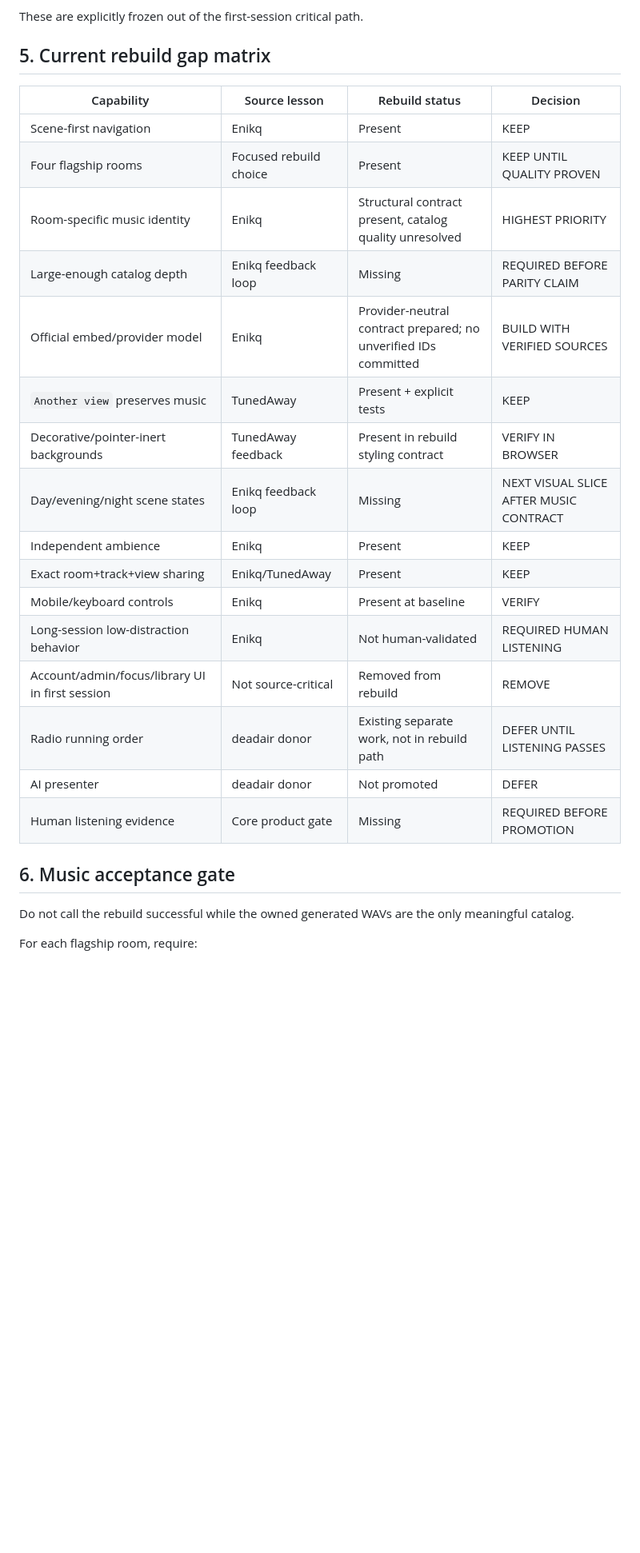
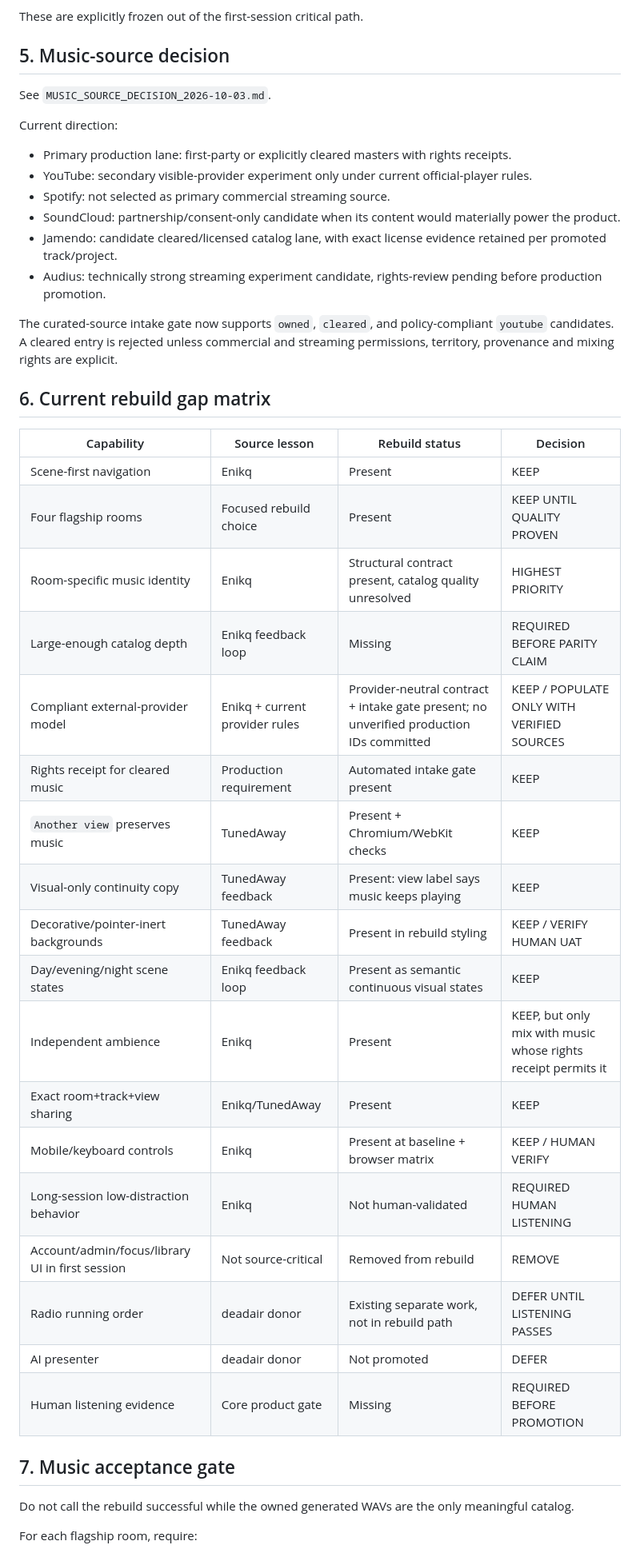
Before and after one commit to rrahul0904/afterlight-radio, a Markdown page: docs/reverse-engineering/SOURCE_EVIDENCE_MATRIX_2026-10-03.md, the part around one of its changes. Shown at 80% size. GitHub-like rendering; blank space fills up the shorter version.

Commit message:
docs: update Afterlight gap matrix after visual and rights slices

```diff
--- a/docs/reverse-engineering/SOURCE_EVIDENCE_MATRIX_2026-10-03.md
+++ b/docs/reverse-engineering/SOURCE_EVIDENCE_MATRIX_2026-10-03.md
@@ -80,7 +86,21 @@ Afterlight implication:
 
 These are explicitly frozen out of the first-session critical path.
 
-## 5. Current rebuild gap matrix
+## 5. Music-source decision
+
+See `MUSIC_SOURCE_DECISION_2026-10-03.md`.
+
+Current direction:
+- Primary production lane: first-party or explicitly cleared masters with rights receipts.
+- YouTube: secondary visible-provider experiment only under current official-player rules.
+- Spotify: not selected as primary commercial streaming source.
+- SoundCloud: partnership/consent-only candidate when its content would materially power the product.
+- Jamendo: candidate cleared/licensed catalog lane, with exact license evidence retained per promoted track/project.
+- Audius: technically strong streaming experiment candidate, rights-review pending before production promotion.
+
+The curated-source intake gate now supports `owned`, `cleared`, and policy-compliant `youtube` candidates. A cleared entry is rejected unless commercial and streaming permissions, territory, provenance and mixing rights are explicit.
+
+## 6. Current rebuild gap matrix
 
 | Capability | Source lesson | Rebuild status | Decision |
 |---|---|---|---|
@@ -88,20 +108,22 @@ These are explicitly frozen out of the first-session critical path.
 | Four flagship rooms | Focused rebuild choice | Present | KEEP UNTIL QUALITY PROVEN |
 | Room-specific music identity | Enikq | Structural contract present, catalog quality unresolved | HIGHEST PRIORITY |
 | Large-enough catalog depth | Enikq feedback loop | Missing | REQUIRED BEFORE PARITY CLAIM |
-| Official embed/provider model | Enikq | Provider-neutral contract prepared; no unverified IDs committed | BUILD WITH VERIFIED SOURCES |
-| `Another view` preserves music | TunedAway | Present + explicit tests | KEEP |
-| Decorative/pointer-inert backgrounds | TunedAway feedback | Present in rebuild styling contract | VERIFY IN BROWSER |
-| Day/evening/night scene states | Enikq feedback loop | Missing | NEXT VISUAL SLICE AFTER MUSIC CONTRACT |
-| Independent ambience | Enikq | Present | KEEP |
+| Compliant external-provider model | Enikq + current provider rules | Provider-neutral contract + intake gate present; no unverified production IDs committed | KEEP / POPULATE ONLY WITH VERIFIED SOURCES |
+| Rights receipt for cleared music | Production requirement | Automated intake gate present | KEEP |
+| `Another view` preserves music | TunedAway | Present + Chromium/WebKit checks | KEEP |
+| Visual-only continuity copy | TunedAway feedback | Present: view label says music keeps playing | KEEP |
+| Decorative/pointer-inert backgrounds | TunedAway feedback | Present in rebuild styling | KEEP / VERIFY HUMAN UAT |
+| Day/evening/night scene states | Enikq feedback loop | Present as semantic continuous visual states | KEEP |
+| Independent ambience | Enikq | Present | KEEP, but only mix with music whose rights receipt permits it |
 | Exact room+track+view sharing | Enikq/TunedAway | Present | KEEP |
-| Mobile/keyboard controls | Enikq | Present at baseline | VERIFY |
+| Mobile/keyboard controls | Enikq | Present at baseline + browser matrix | KEEP / HUMAN VERIFY |
 | Long-session low-distraction behavior | Enikq | Not human-validated | REQUIRED HUMAN LISTENING |
 | Account/admin/focus/library UI in first session | Not source-critical | Removed from rebuild | REMOVE |
 | Radio running order | deadair donor | Existing separate work, not in rebuild path | DEFER UNTIL LISTENING PASSES |
 | AI presenter | deadair donor | Not promoted | DEFER |
 | Human listening evidence | Core product gate | Missing | REQUIRED BEFORE PROMOTION |
 
-## 6. Music acceptance gate
+## 7. Music acceptance gate
 
 Do not call the rebuild successful while the owned generated WAVs are the only meaningful catalog.
 
```
Also changed, not shown: other parts of docs/reverse-engineering/SOURCE_EVIDENCE_MATRIX_2026-10-03.md (+8 -1 lines).
